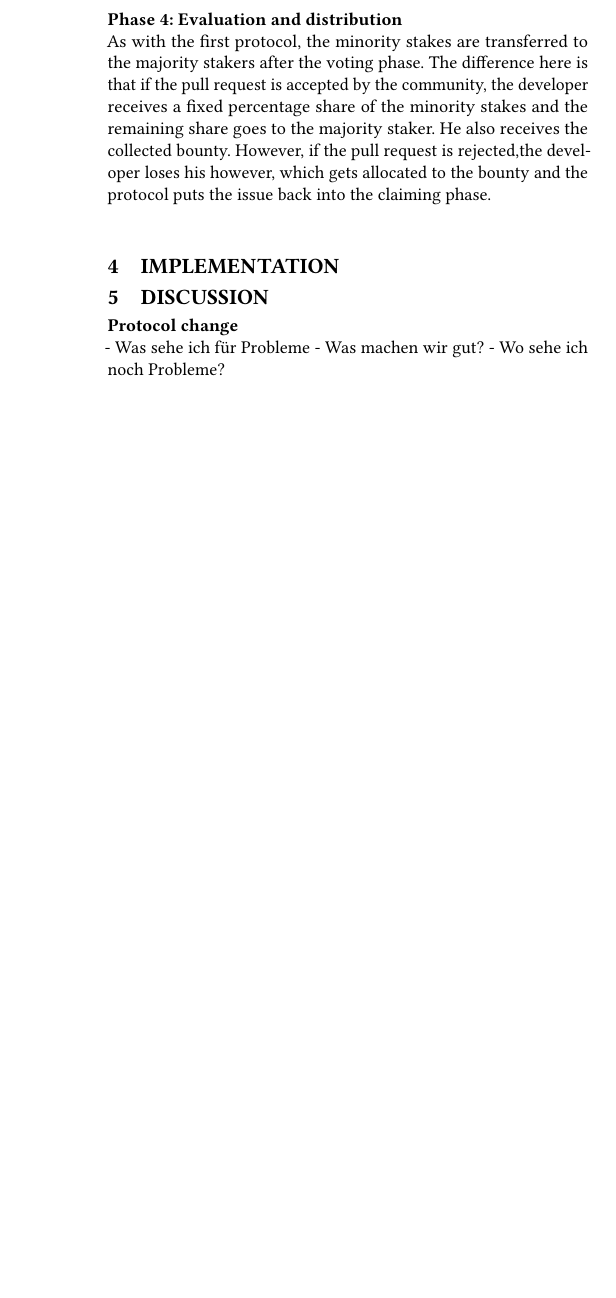
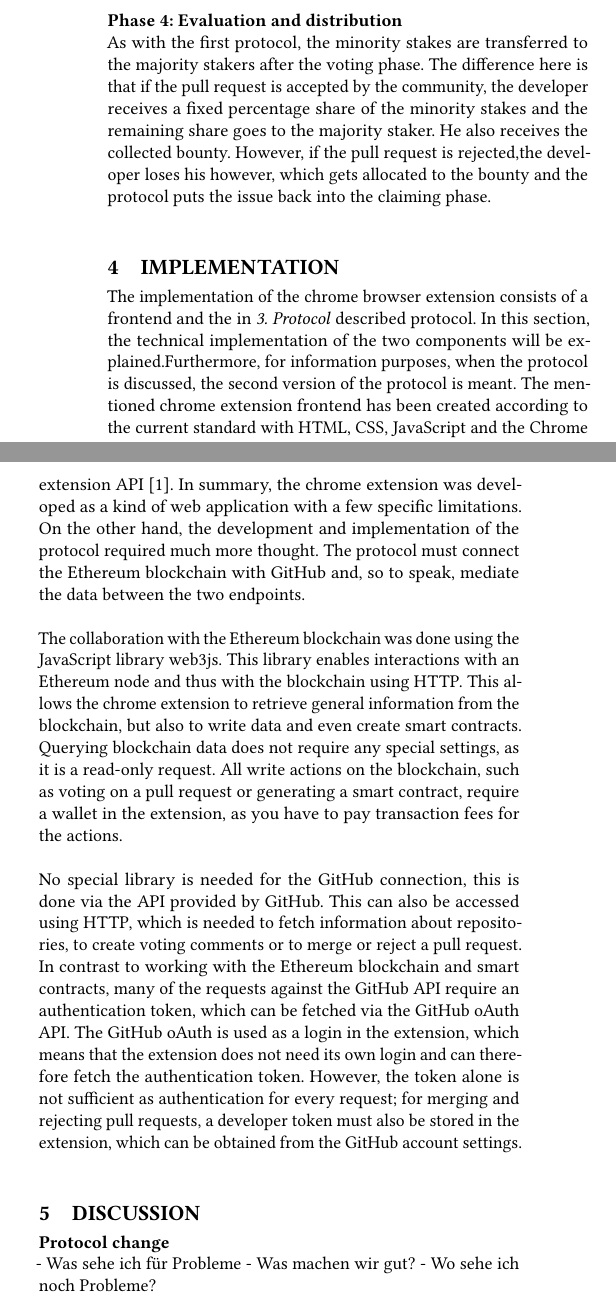
Before and after one commit to c3ai-lab/deVote, a LaTeX paper (docs/sample-sigconf.tex): part of one column of page 3 of 3 before the commit and two parts of the columns of page 3 of 4 after it, the two joined at a grey line, cut so that both start at the same text, the shorter picture padded with empty space. Compiled offline with pdfLaTeX.

Commit message:
Add implementation text

```diff
--- a/docs/sample-sigconf.tex
+++ b/docs/sample-sigconf.tex
@@ -227,10 +227,30 @@ is rejected,the developer loses his however, which gets allocated to the bounty
  into the claiming phase.
 
 \section{Implementation}
-
+The implementation of the chrome browser extension consists of a frontend and the in \textit{3. Protocol} described protocol.
+In this section, the technical implementation of the two components will be explained.Furthermore, for information purposes,
+when the protocol is discussed, the second version of the protocol is meant.
+The mentioned chrome extension frontend has been created according to the current standard with HTML, CSS, JavaScript
+and the Chrome extension API \cite{chrome2021api}. In summary, the chrome extension was developed as a kind of web application
+with a few specific limitations. On the other hand, the development and implementation of the protocol required much more thought.
+The protocol must connect the Ethereum blockchain with GitHub and, so to speak, mediate the data between the two endpoints. \\ \\
+The collaboration with the Ethereum blockchain was done using the JavaScript library web3js. This library enables interactions with an
+Ethereum node and thus with the blockchain using HTTP. This allows the chrome extension to retrieve general information from the
+blockchain, but also to write data and even create smart contracts. Querying blockchain data does not require any special settings,
+as it is a read-only request. All write actions on the blockchain, such as voting on a pull request or generating a smart contract, require
+ a wallet in the extension, as you have to pay transaction fees for the actions. \\ \\
+No special library is needed for the GitHub connection, this is done via the API provided by GitHub. This can also be accessed using
+HTTP, which is needed to fetch information about repositories, to create voting comments or to merge or reject a pull request.
+In contrast to working with the Ethereum blockchain and smart contracts, many of the requests against the GitHub API require an
+authentication token, which can be fetched via the GitHub oAuth API. The GitHub oAuth is used as a login in the extension, which
+ means that the extension does not need its own login and can therefore fetch the authentication token. However, the token alone
+is not sufficient as authentication for every request; for merging and rejecting pull requests, a developer token must also be stored
+in the extension, which can be obtained from the GitHub account settings.
 
 \section{Discussion}
 \textbf{Protocol change}\\
 - Was sehe ich für Probleme
 - Was machen wir gut?
 - Wo sehe ich noch Probleme?
+
+\textbf{Advantages and disadvantages of ethereum}\\
```
Also changed, not shown: docs/sample-base.bib (+6 -0 lines), docs/sample-sigconf.bbl, docs/sample-sigconf.pdf, docs/sample-sigconf.tex (9 more changed lines), 4 other files.
